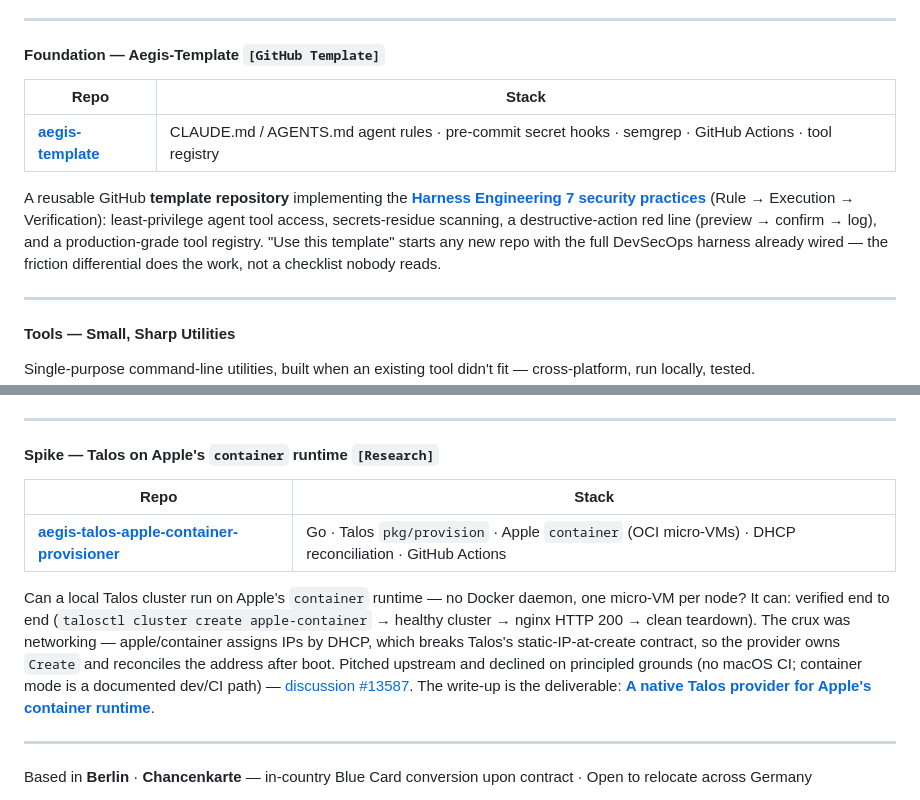
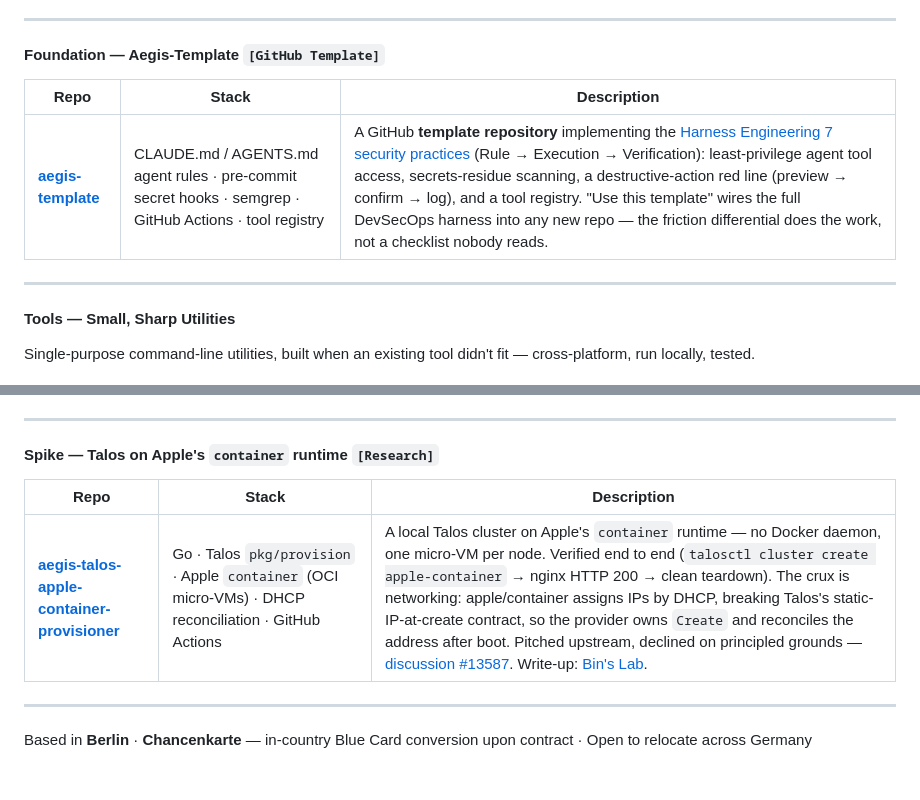
Before and after one commit to BinHsu/BinHsu, a Markdown page: README.md, 2 parts joined by grey strips. GitHub-like rendering; blank space fills up the shorter version.

Commit message:
Unify README repo tables: Foundation & Spike to Repo/Stack/Description
Matches the Tools table's 3-column format; descriptions folded into the third column.

Co-Authored-By: Claude Opus 4.8 (1M context) <noreply@anthropic.com>

```diff
--- a/README.md
+++ b/README.md
@@ -46,11 +46,9 @@ Industry-aligned split across four tiers, each with its own repo and ownership b
 
 #### Foundation — Aegis-Template `[GitHub Template]`
 
-| Repo | Stack |
-|---|---|
-| [**aegis-template**](https://github.com/BinHsu/aegis-template) | CLAUDE.md / AGENTS.md agent rules · pre-commit secret hooks · semgrep · GitHub Actions · tool registry |
-
-A reusable GitHub **template repository** implementing the [**Harness Engineering 7 security practices**](https://github.com/BinHsu/aegis-template/blob/main/docs/SECURITY_PRACTICES.md) (Rule → Execution → Verification): least-privilege agent tool access, secrets-residue scanning, a destructive-action red line (preview → confirm → log), and a production-grade tool registry. "Use this template" starts any new repo with the full DevSecOps harness already wired — the friction differential does the work, not a checklist nobody reads.
+| Repo | Stack | Description |
+|---|---|---|
+| [**aegis-template**](https://github.com/BinHsu/aegis-template) | CLAUDE.md / AGENTS.md agent rules · pre-commit secret hooks · semgrep · GitHub Actions · tool registry | A GitHub **template repository** implementing the [Harness Engineering 7 security practices](https://github.com/BinHsu/aegis-template/blob/main/docs/SECURITY_PRACTICES.md) (Rule → Execution → Verification): least-privilege agent tool access, secrets-residue scanning, a destructive-action red line (preview → confirm → log), and a tool registry. "Use this template" wires the full DevSecOps harness into any new repo — the friction differential does the work, not a checklist nobody reads. |
 
 ---
 
@@ -66,11 +64,9 @@ Single-purpose command-line utilities, built when an existing tool didn't fit
 
 #### Spike — Talos on Apple's `container` runtime `[Research]`
 
-| Repo | Stack |
-|---|---|
-| [**aegis-talos-apple-container-provisioner**](https://github.com/BinHsu/aegis-talos-apple-container-provisioner) | Go · Talos `pkg/provision` · Apple `container` (OCI micro-VMs) · DHCP reconciliation · GitHub Actions |
-
-Can a local Talos cluster run on Apple's `container` runtime — no Docker daemon, one micro-VM per node? It can: verified end to end (`talosctl cluster create apple-container` → healthy cluster → nginx HTTP 200 → clean teardown). The crux was networking — apple/container assigns IPs by DHCP, which breaks Talos's static-IP-at-create contract, so the provider owns `Create` and reconciles the address after boot. Pitched upstream and declined on principled grounds (no macOS CI; container mode is a documented dev/CI path) — [discussion #13587](https://github.com/siderolabs/talos/discussions/13587). The write-up is the deliverable: [**A native Talos provider for Apple's container runtime**](https://binhsu.github.io/a-native-talos-provider-for-apple-container/).
+| Repo | Stack | Description |
+|---|---|---|
+| [**aegis-talos-apple-container-provisioner**](https://github.com/BinHsu/aegis-talos-apple-container-provisioner) | Go · Talos `pkg/provision` · Apple `container` (OCI micro-VMs) · DHCP reconciliation · GitHub Actions | A local Talos cluster on Apple's `container` runtime — no Docker daemon, one micro-VM per node. Verified end to end (`talosctl cluster create apple-container` → nginx HTTP 200 → clean teardown). The crux is networking: apple/container assigns IPs by DHCP, breaking Talos's static-IP-at-create contract, so the provider owns `Create` and reconciles the address after boot. Pitched upstream, declined on principled grounds — [discussion #13587](https://github.com/siderolabs/talos/discussions/13587). Write-up: [Bin's Lab](https://binhsu.github.io/a-native-talos-provider-for-apple-container/). |
 
 ---
 
```
